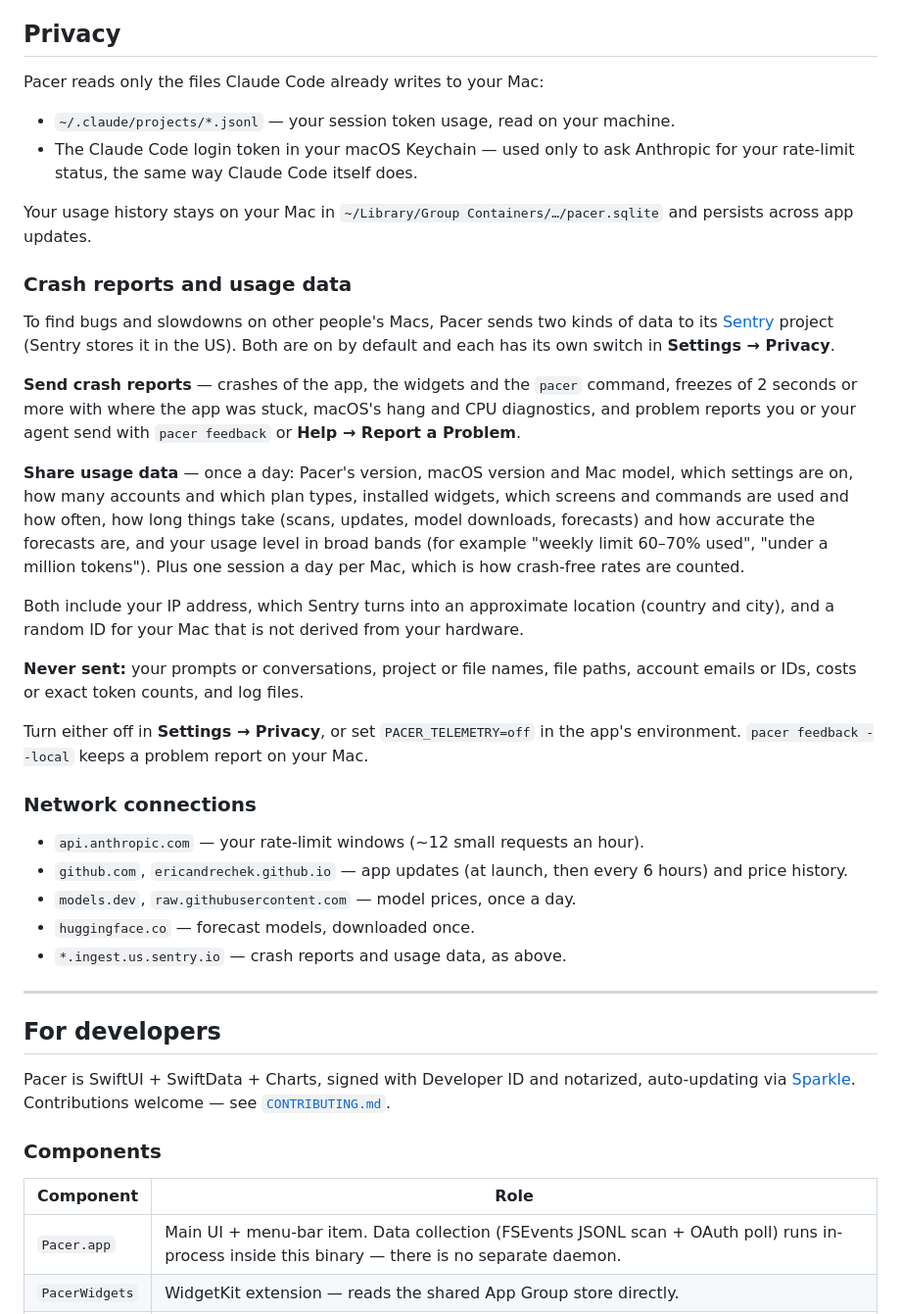
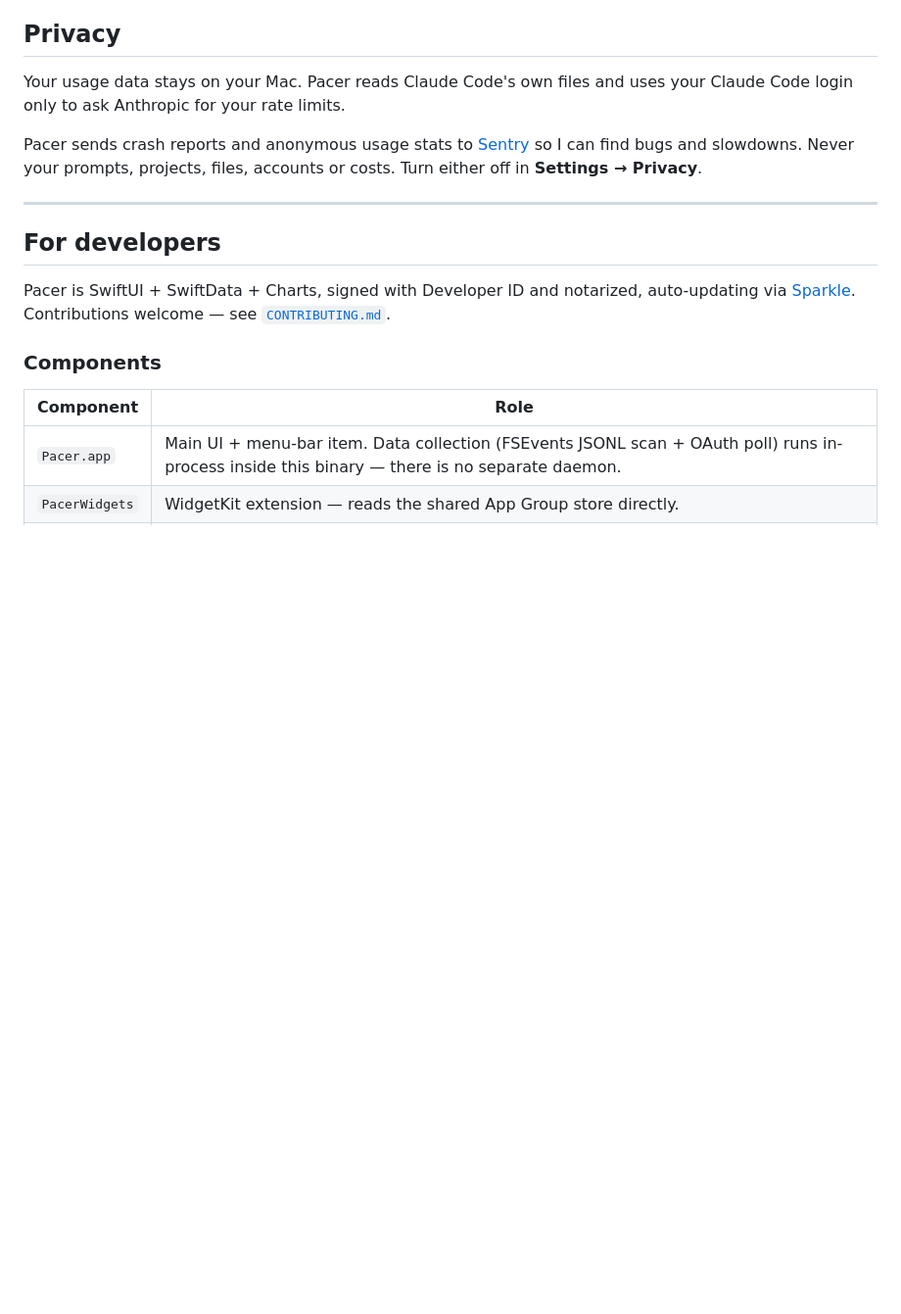
Before and after one commit to EricAndrechek/Pacer, a Markdown page: README.md, the part around the change. Shown at 98% size. GitHub-like rendering; blank space fills up the shorter version.

Commit message:
README Privacy: short and plain
Eric's call: a personal open-source project, not a company, so the section
says what matters in a few lines (usage data stays local; crash reports and
anonymous usage stats go to Sentry; never prompts, projects, files, accounts
or costs; Settings → Privacy turns either off). The detailed signal list
stays in docs/telemetry-plan.md, which AGENTS.md now names as the place to
update when what is sent changes.

Co-Authored-By: Claude Opus 5.5 <noreply@anthropic.com>
Claude-Session: https://claude.ai/code/session_01NrdodUPYLm2yWcgstnkz3n

```diff
--- a/README.md
+++ b/README.md
@@ -218,52 +218,12 @@ tools all move fast, so corrections are welcome via an issue or PR.</sub>
 
 ## Privacy
 
-Pacer reads only the files Claude Code already writes to your Mac:
+Your usage data stays on your Mac. Pacer reads Claude Code's own files and uses
+your Claude Code login only to ask Anthropic for your rate limits.
 
-- `~/.claude/projects/*.jsonl` — your session token usage, read on your machine.
-- The Claude Code login token in your macOS Keychain — used only to ask
-  Anthropic for your rate-limit status, the same way Claude Code itself does.
-
-Your usage history stays on your Mac in `~/Library/Group Containers/…/pacer.sqlite`
-and persists across app updates.
-
-### Crash reports and usage data
-
-To find bugs and slowdowns on other people's Macs, Pacer sends two kinds of data
-to its [Sentry](https://sentry.io) project (Sentry stores it in the US). Both are
-on by default and each has its own switch in **Settings → Privacy**.
-
-**Send crash reports** — crashes of the app, the widgets and the `pacer` command,
-freezes of 2 seconds or more with where the app was stuck, macOS's hang and
-CPU diagnostics, and problem reports you or your agent send with
-`pacer feedback` or **Help → Report a Problem**.
-
-**Share usage data** — once a day: Pacer's version, macOS version and Mac model,
-which settings are on, how many accounts and which plan types, installed widgets,
-which screens and commands are used and how often, how long things take
-(scans, updates, model downloads, forecasts) and how accurate the forecasts are,
-and your usage level in broad bands (for example "weekly limit 60–70% used",
-"under a million tokens"). Plus one session a day per Mac, which is how crash-free
-rates are counted.
-
-Both include your IP address, which Sentry turns into an approximate location
-(country and city), and a random ID for your Mac that is not derived from your
-hardware.
-
-**Never sent:** your prompts or conversations, project or file names, file
-paths, account emails or IDs, costs or exact token counts, and log files.
-
-Turn either off in **Settings → Privacy**, or set `PACER_TELEMETRY=off` in the
-app's environment. `pacer feedback --local` keeps a problem report on your Mac.
-
-### Network connections
-
-- `api.anthropic.com` — your rate-limit windows (~12 small requests an hour).
-- `github.com`, `ericandrechek.github.io` — app updates (at launch, then every
-  6 hours) and price history.
-- `models.dev`, `raw.githubusercontent.com` — model prices, once a day.
-- `huggingface.co` — forecast models, downloaded once.
-- `*.ingest.us.sentry.io` — crash reports and usage data, as above.
+Pacer sends crash reports and anonymous usage stats to [Sentry](https://sentry.io)
+so I can find bugs and slowdowns. Never your prompts, projects, files, accounts or
+costs. Turn either off in **Settings → Privacy**.
 
 ---
 
```
Also changed, not shown: AGENTS.md (+7 -4 lines), docs/telemetry-plan.md (+3 -5 lines).
